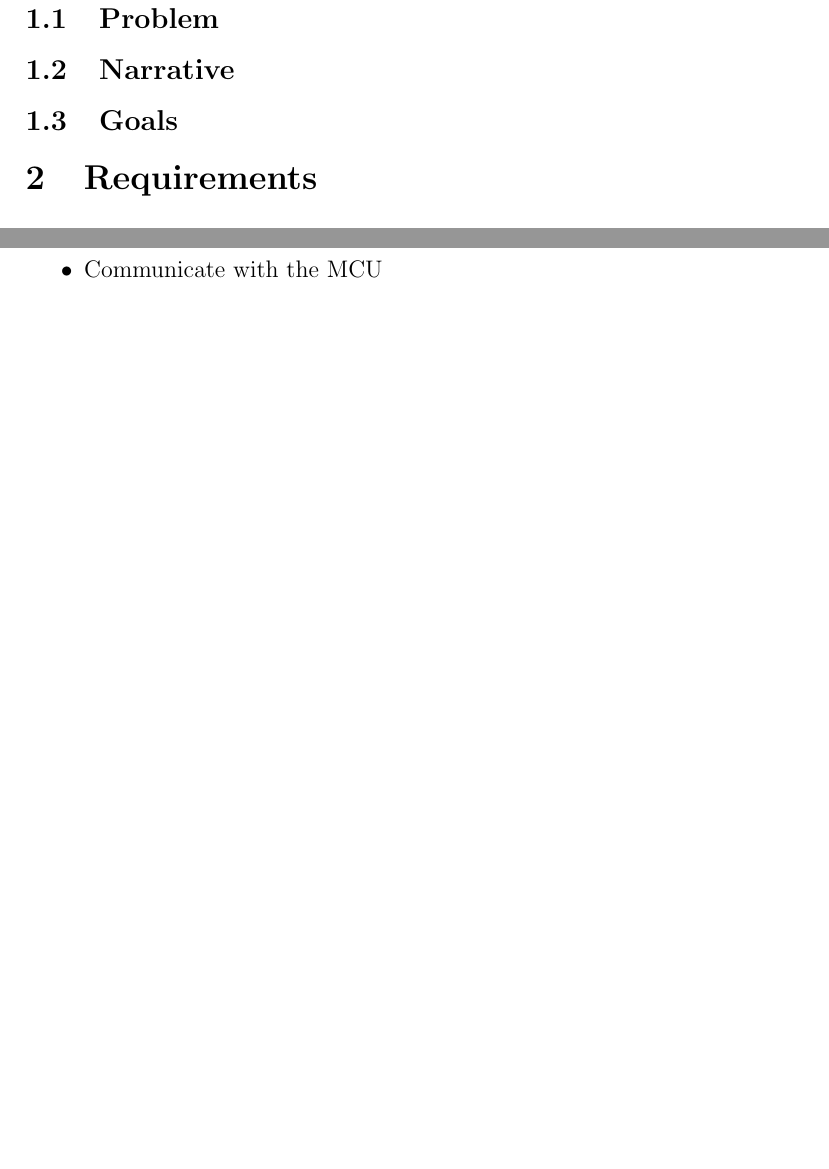
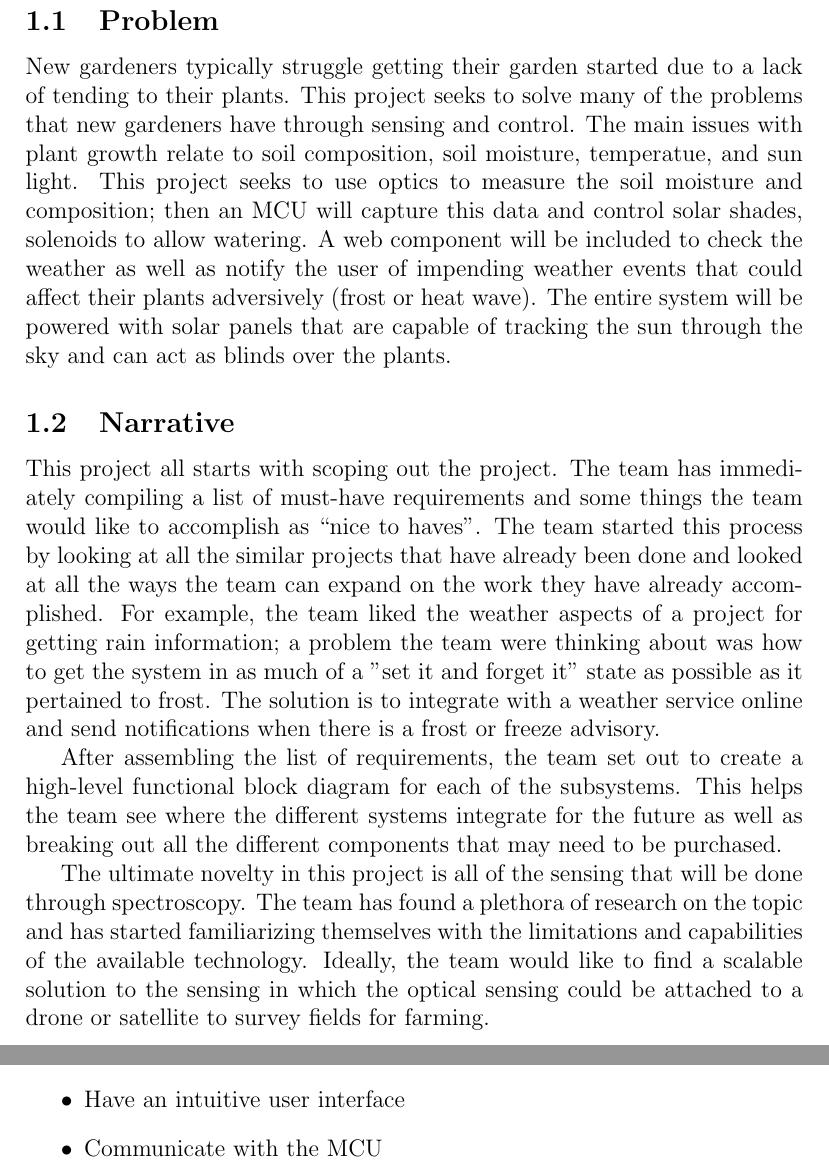
Before and after one commit to SeniorDesign-Group9/initial-document, a LaTeX document (InitialDocument.tex, which reads narrative/project-inspiration.tex): two parts of pages 4 and 6 of 8 before the commit and two parts of pages 4 and 6 of 9 after it, joined at a grey line, cut so that both start at the same text, the shorter picture padded with empty space. Compiled offline with pdfLaTeX.

Commit message:
added problem and narrative

```diff
--- a/narrative/project-inspiration.tex
+++ b/narrative/project-inspiration.tex
@@ -1,3 +1,8 @@
 \subsection{Problem}
+New gardeners typically struggle getting their garden started due to a lack of tending to their plants. This project seeks to solve  many of the problems that new gardeners have through sensing and control. The main issues with plant growth relate to soil composition, soil moisture, temperatue, and sun light. This project seeks to use optics to measure the soil moisture and composition; then an MCU will capture this data and control solar shades, solenoids to allow watering. A web component will be included to check the weather as well as notify the user of impending weather events that could affect their plants adversively (frost or heat wave). The entire system will be powered with solar panels that are capable of tracking the sun through the sky and can act as blinds over the plants.
 \subsection{Narrative}
-\subsection{Goals}
+This project all starts with scoping out the project. The team has immediately compiling a list of must-have requirements and some things the team would like to accomplish as ``nice to haves". The team started this process by looking at all the similar projects that have already been done and looked at all the ways the team can expand on the work they have already accomplished. For example, the team liked the weather aspects of a project for getting rain information; a problem the team were thinking about was how to get the system in as much of a "set it and forget it" state as possible as it pertained to frost. The solution is to integrate with a weather service online and send notifications when there is a frost or freeze advisory.
+
+After assembling the list of requirements, the team set out to create a high-level functional block diagram for each of the subsystems. This helps the team see where the different systems integrate for the future as well as breaking out all the different components that may need to be purchased.
+
+The ultimate novelty in this project is all of the sensing that will be done through spectroscopy. The team has found a plethora of research on the topic and has started familiarizing themselves with the limitations and capabilities of the available technology. Ideally, the team would like to find a scalable solution to the sensing in which the optical sensing could be attached to a drone or satellite to survey fields for farming.
```
